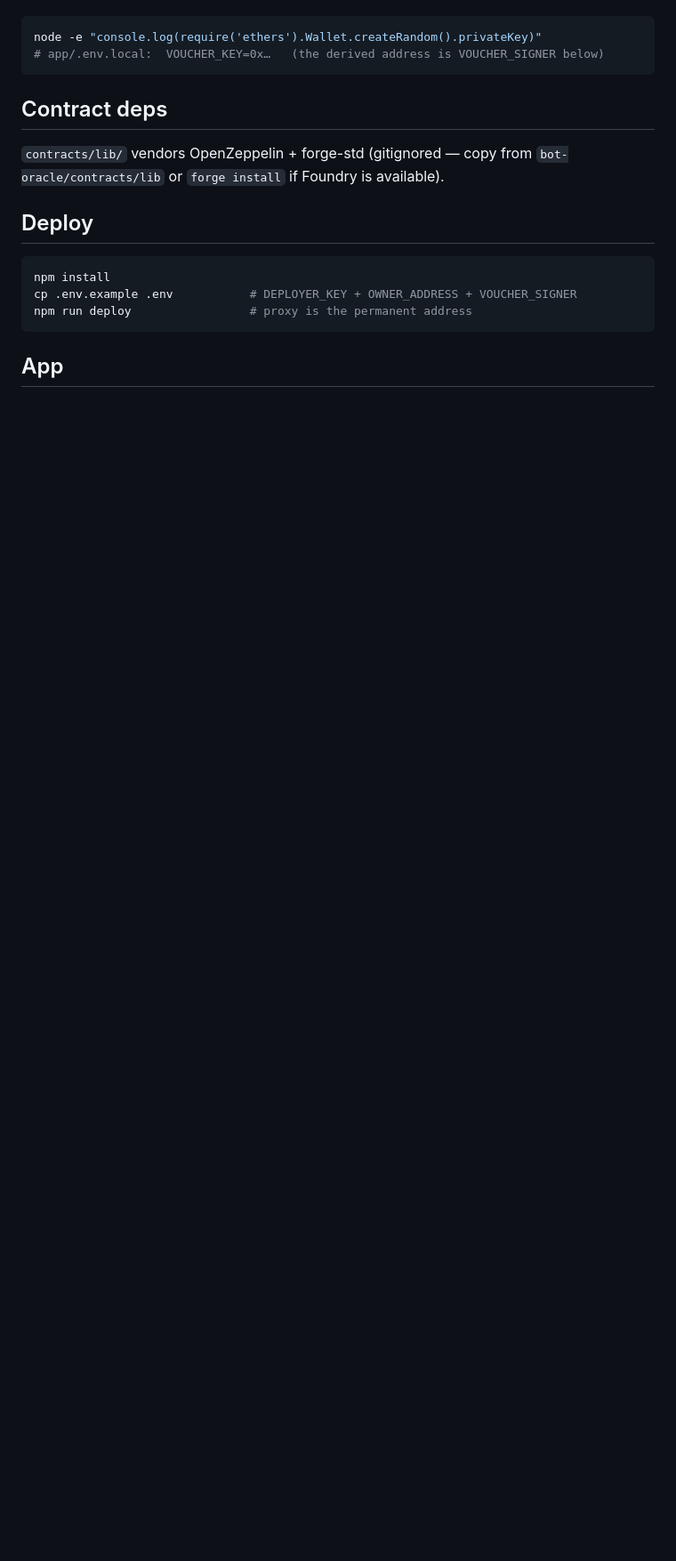
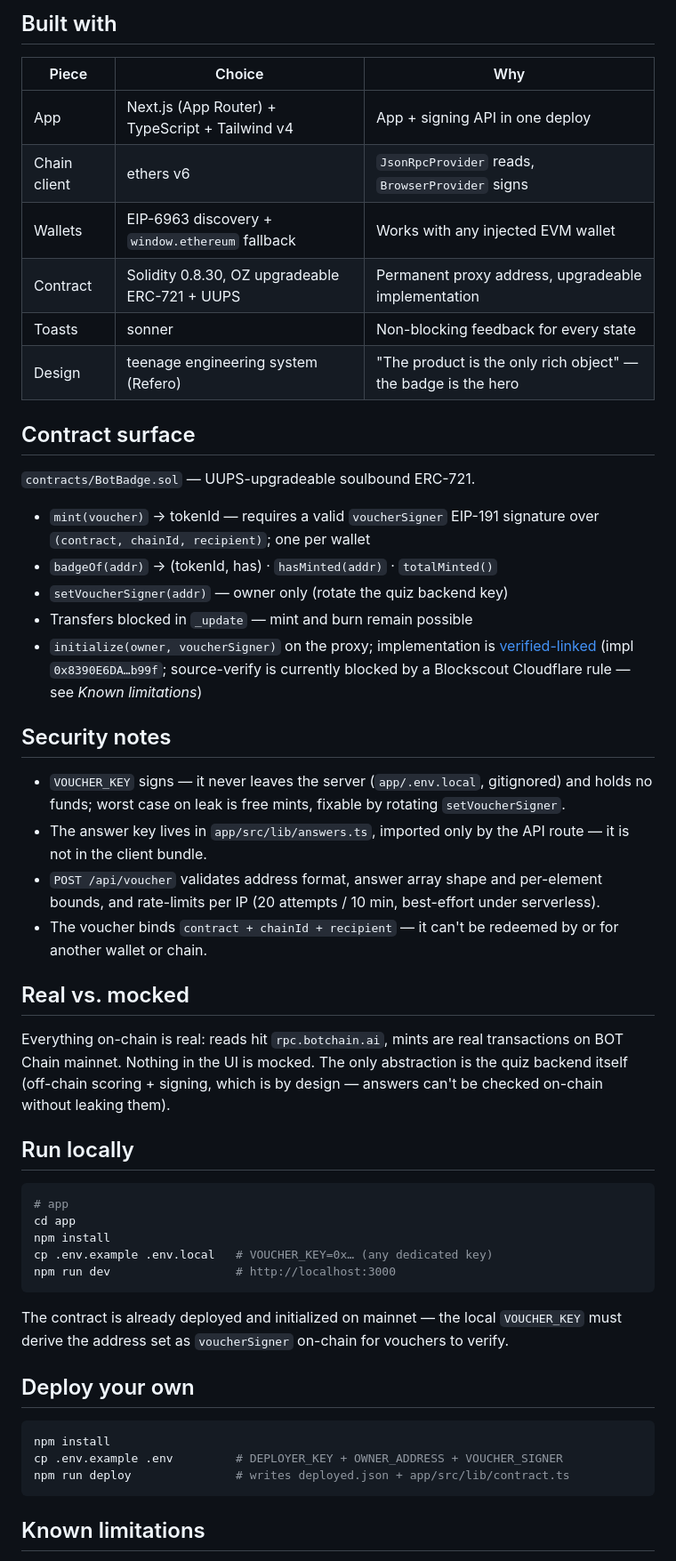
Before and after one commit to DruxAMB/bot-badge, a Markdown page: README.md, the part around one of its changes. Shown at 89% size. GitHub-like rendering; blank space fills up the shorter version.

````diff
--- a/README.md
+++ b/README.md
@@ -21,21 +40,69 @@ key — **not the deployer/treasury key**:
+## Built with
+
+| Piece | Choice | Why |
+|---|---|---|
+| App | Next.js (App Router) + TypeScript + Tailwind v4 | App + signing API in one deploy |
+| Chain client | ethers v6 | `JsonRpcProvider` reads, `BrowserProvider` signs |
+| Wallets | EIP-6963 discovery + `window.ethereum` fallback | Works with any injected EVM wallet |
+| Contract | Solidity 0.8.30, OZ upgradeable ERC-721 + UUPS | Permanent proxy address, upgradeable implementation |
+| Toasts | sonner | Non-blocking feedback for every state |
+| Design | teenage engineering system (Refero) | "The product is the only rich object" — the badge is the hero |
+
+## Contract surface
+
+`contracts/BotBadge.sol` — UUPS-upgradeable soulbound ERC-721.
+
+- `mint(voucher)` → tokenId — requires a valid `voucherSigner` EIP-191
+  signature over `(contract, chainId, recipient)`; one per wallet
+- `badgeOf(addr)` → (tokenId, has) · `hasMinted(addr)` · `totalMinted()`
+- `setVoucherSigner(addr)` — owner only (rotate the quiz backend key)
+- Transfers blocked in `_update` — mint and burn remain possible
+- `initialize(owner, voucherSigner)` on the proxy; implementation is
+  [verified-linked](https://scan.botchain.ai/address/0x4a9dB30ca84Ca851ded1432Be7Fb2ce91047c35A)
+  (impl `0x8390E6DA…b99f`; source-verify is currently blocked by a
+  Blockscout Cloudflare rule — see *Known limitations*)
+
+## Security notes
+
+- `VOUCHER_KEY` signs — it never leaves the server (`app/.env.local`,
+  gitignored) and holds no funds; worst case on leak is free mints, fixable
+  by rotating `setVoucherSigner`.
+- The answer key lives in `app/src/lib/answers.ts`, imported only by the
+  API route — it is not in the client bundle.
+- `POST /api/voucher` validates address format, answer array shape and
+  per-element bounds, and rate-limits per IP (20 attempts / 10 min,
+  best-effort under serverless).
+- The voucher binds `contract + chainId + recipient` — it can't be
+  redeemed by or for another wallet or chain.
+
+## Real vs. mocked
+
+Everything on-chain is real: reads hit `rpc.botchain.ai`, mints are real
+transactions on BOT Chain mainnet. Nothing in the UI is mocked. The only
+abstraction is the quiz backend itself (off-chain scoring + signing, which
+is by design — answers can't be checked on-chain without leaking them).
+
+## Run locally
 
 ```bash
-node -e "console.log(require('ethers').Wallet.createRandom().privateKey)"
-# app/.env.local:  VOUCHER_KEY=0x…   (the derived address is VOUCHER_SIGNER below)
+# app
+cd app
+npm install
+cp .env.example .env.local   # VOUCHER_KEY=0x… (any dedicated key)
+npm run dev                  # http://localhost:3000
 ```
 
-## Contract deps
+The contract is already deployed and initialized on mainnet — the local
+`VOUCHER_KEY` must derive the address set as `voucherSigner` on-chain for
+vouchers to verify.
 
-`contracts/lib/` vendors OpenZeppelin + forge-std (gitignored — copy from
-`bot-oracle/contracts/lib` or `forge install` if Foundry is available).
-
-## Deploy
+## Deploy your own
 
 ```bash
 npm install
-cp .env.example .env           # DEPLOYER_KEY + OWNER_ADDRESS + VOUCHER_SIGNER
-npm run deploy                 # proxy is the permanent address
+cp .env.example .env         # DEPLOYER_KEY + OWNER_ADDRESS + VOUCHER_SIGNER
+npm run deploy               # writes deployed.json + app/src/lib/contract.ts
 ```
 
-## App
+## Known limitations
 
````
Also changed, not shown: other parts of README.md (+50 -18 lines), docs/explorer-deployment.png (added), docs/hero.png (added), 3 other files.
